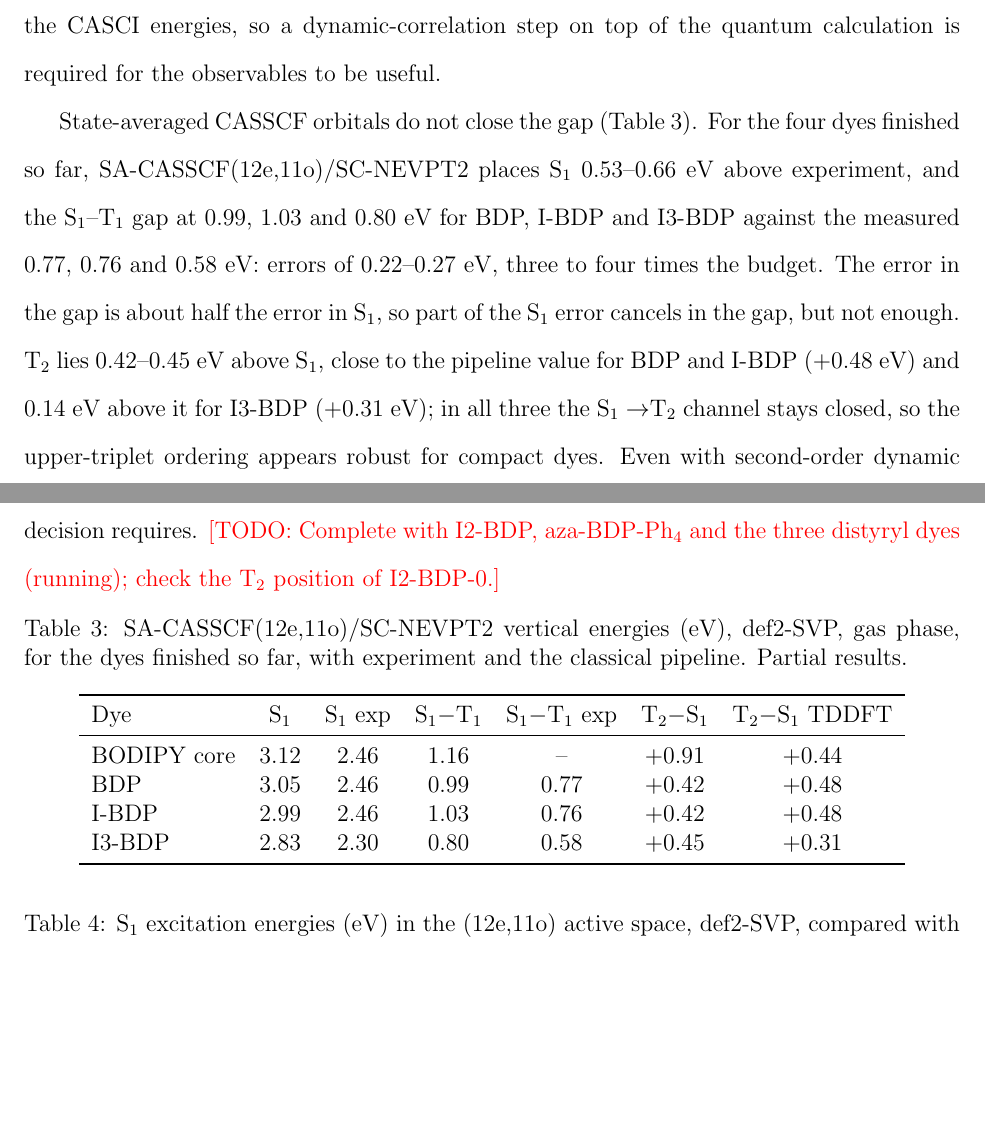
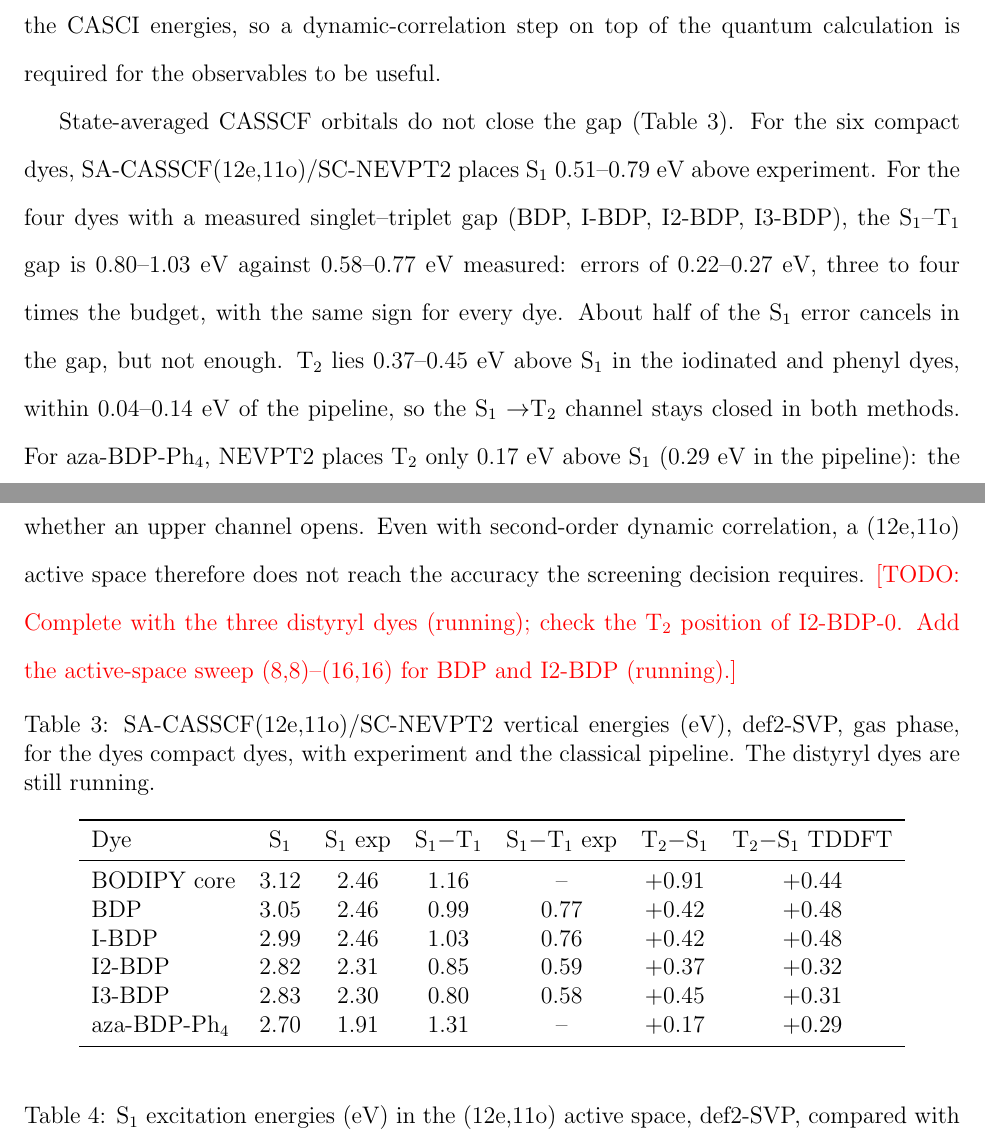
Before and after one commit to pifparfait/psscreen, a LaTeX paper (paper/main.tex): two parts of pages 13 and 14 of 34, joined at a grey line, cut so that both start at the same text, the shorter picture padded with empty space. Compiled offline with pdfLaTeX.

Commit message:
Add I2-BDP and aza-BDP-Ph4 SA-CASSCF/SC-NEVPT2 results to the manuscript

```diff
--- a/paper/main.tex
+++ b/paper/main.tex
@@ -431,21 +431,22 @@ the budget. Quantum phase estimation on the bare active-space Hamiltonian would
 energies, so a dynamic-correlation step on top of the quantum calculation is required for the
 observables to be useful.
 
-State-averaged CASSCF orbitals do not close the gap (Table~\ref{tab:sanevpt2}). For the four dyes
-finished so far, SA-CASSCF(12e,11o)/SC-NEVPT2 places S$_1$ 0.53--0.66~eV above experiment, and the
-S$_1$--T$_1$ gap at 0.99, 1.03 and 0.80~eV for BDP, I-BDP and I3-BDP against the measured 0.77, 0.76 and
-0.58~eV: errors of 0.22--0.27~eV, three to four times the budget. The error in the gap is about half the
-error in S$_1$, so part of the S$_1$ error cancels in the gap, but not enough. T$_2$ lies 0.42--0.45~eV
-above S$_1$, close to the pipeline value for BDP and I-BDP (+0.48~eV) and 0.14~eV above it for I3-BDP
-(+0.31~eV); in all three the S$_1\to$T$_2$ channel stays closed, so the upper-triplet ordering appears
-robust for compact dyes. Even with second-order dynamic correlation, a (12e,11o) active space therefore
-does not reach the accuracy the screening decision requires.
-\todo{Complete with I2-BDP, aza-BDP-Ph$_4$ and the three distyryl dyes (running); check the
-T$_2$ position of I2-BDP-0.}
+State-averaged CASSCF orbitals do not close the gap (Table~\ref{tab:sanevpt2}). For the six compact dyes,
+SA-CASSCF(12e,11o)/SC-NEVPT2 places S$_1$ 0.51--0.79~eV above experiment. For the four dyes with a
+measured singlet--triplet gap (BDP, I-BDP, I2-BDP, I3-BDP), the S$_1$--T$_1$ gap is 0.80--1.03~eV against
+0.58--0.77~eV measured: errors of 0.22--0.27~eV, three to four times the budget, with the same sign for
+every dye. About half of the S$_1$ error cancels in the gap, but not enough. T$_2$ lies 0.37--0.45~eV
+above S$_1$ in the iodinated and phenyl dyes, within 0.04--0.14~eV of the pipeline, so the S$_1\to$T$_2$
+channel stays closed in both methods. For aza-BDP-Ph$_4$, NEVPT2 places T$_2$ only 0.17~eV above S$_1$
+(0.29~eV in the pipeline): the two methods differ there by more than the budget, in exactly the
+quantity that controls whether an upper channel opens. Even with second-order dynamic correlation, a
+(12e,11o) active space therefore does not reach the accuracy the screening decision requires.
+\todo{Complete with the three distyryl dyes (running); check the T$_2$ position of I2-BDP-0. Add the
+active-space sweep (8,8)--(16,16) for BDP and I2-BDP (running).}
 
 \begin{table}
   \caption{SA-CASSCF(12e,11o)/SC-NEVPT2 vertical energies (eV), def2-SVP, gas phase, for the dyes
-  finished so far, with experiment and the classical pipeline. Partial results.}
+  compact dyes, with experiment and the classical pipeline. The distyryl dyes are still running.}
   \label{tab:sanevpt2}
   \begin{tabular}{lcccccc}
     \toprule
@@ -454,7 +455,9 @@ T$_2$ position of I2-BDP-0.}
     BODIPY core & 3.12 & 2.46 & 1.16 & --   & $+0.91$ & $+0.44$ \\
     BDP         & 3.05 & 2.46 & 0.99 & 0.77 & $+0.42$ & $+0.48$ \\
     I-BDP       & 2.99 & 2.46 & 1.03 & 0.76 & $+0.42$ & $+0.48$ \\
+    I2-BDP      & 2.82 & 2.31 & 0.85 & 0.59 & $+0.37$ & $+0.32$ \\
     I3-BDP      & 2.83 & 2.30 & 0.80 & 0.58 & $+0.45$ & $+0.31$ \\
+    aza-BDP-Ph$_4$ & 2.70 & 1.91 & 1.31 & --  & $+0.17$ & $+0.29$ \\
     \bottomrule
   \end{tabular}
 \end{table}
```
Also changed, not shown: paper/references/partial_results_2026-11-16.md (+4 -0 lines).
